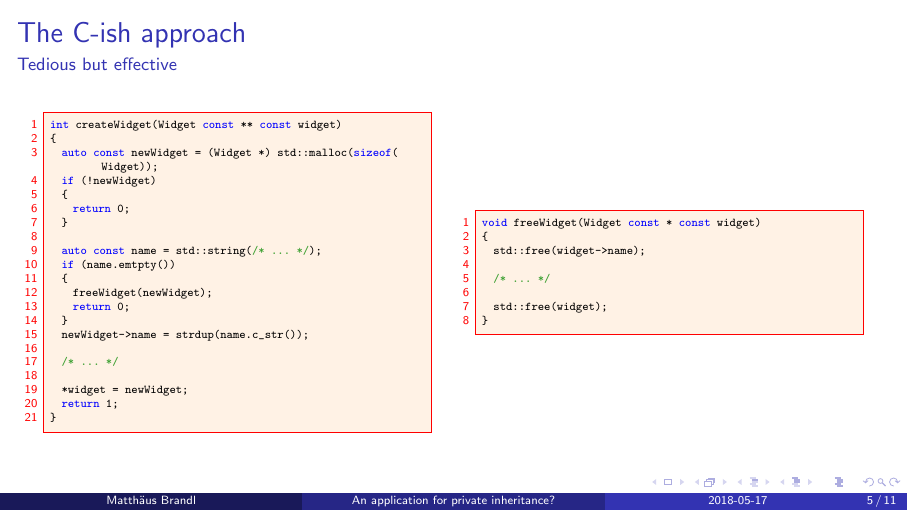
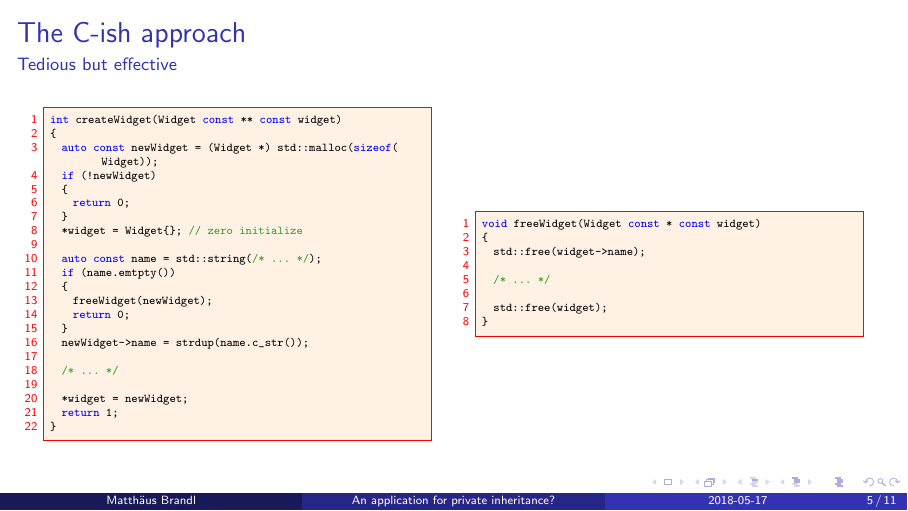
Before and after one commit to brandl-muc/slides, LaTeX slides (2018-05-17 MUC++ An application for private inheritance/2018-05-17 MUC++ An application for private inheritance.tex): page 5 of 11. Compiled offline with pdfLaTeX.

Commit message:
Adds zero initialisation of *widget in C-ish approach

```diff
--- a/2018-05-17 MUC++ An application for private inheritance/2018-05-17 MUC++ An application for private inheritance.tex
+++ b/2018-05-17 MUC++ An application for private inheritance/2018-05-17 MUC++ An application for private inheritance.tex
@@ -146,6 +146,7 @@ int createWidget(Widget const ** const widget)
 	{
 		return 0;
 	}
+	*widget = Widget{}; // zero initialize
 
 	auto const name = std::string(/* ... */);
 	if (name.emtpty())
```
